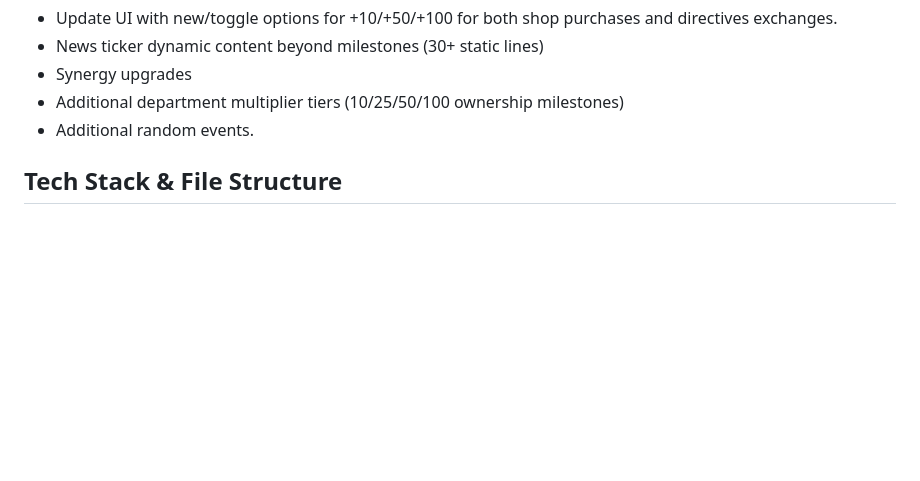
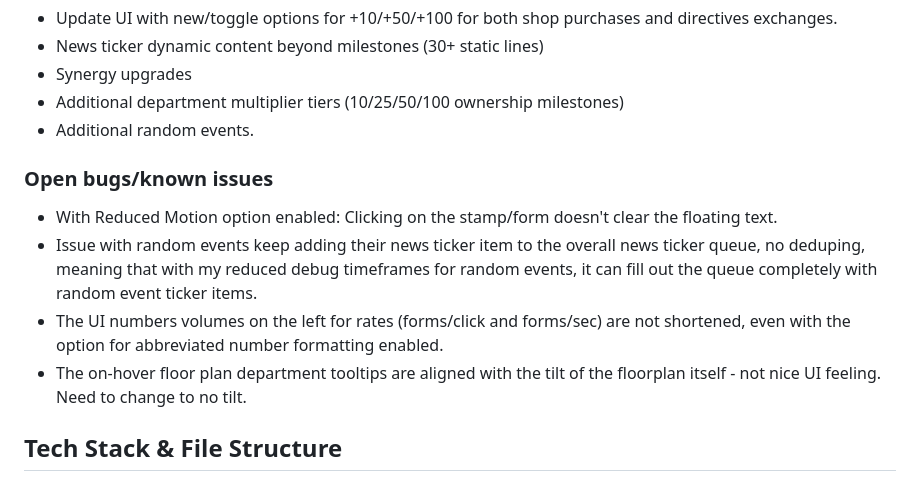
Before and after one commit to sporeza/the-department, a Markdown page: CLAUDE.md, the part around the change. Rendered like a GitHub page; blank space fills up the shorter version.

Commit message:
Added an open issues/known bugs section.

```diff
--- a/CLAUDE.md
+++ b/CLAUDE.md
@@ -59,6 +59,14 @@ Core gameplay loop is functional. The player can click to earn Forms, buy depart
 - Additional department multiplier tiers (10/25/50/100 ownership milestones)
 - Additional random events.
 
+### Open bugs/known issues
+
+- With Reduced Motion option enabled: Clicking on the stamp/form doesn't clear the floating text.
+- Issue with random events keep adding their news ticker item to the overall news ticker queue, no deduping, meaning that with my reduced debug timeframes for random events, it can fill out the queue completely with random event ticker items.
+- The UI numbers volumes on the left for rates (forms/click and forms/sec) are not shortened, even with the option for abbreviated number formatting enabled.
+- The on-hover floor plan department tooltips are aligned with the tilt of the floorplan itself - not nice UI feeling. Need to change to no tilt.
+
+
 ## Tech Stack & File Structure
 
 - `index.html` — single-page entry point, loads all CSS and JS
```
